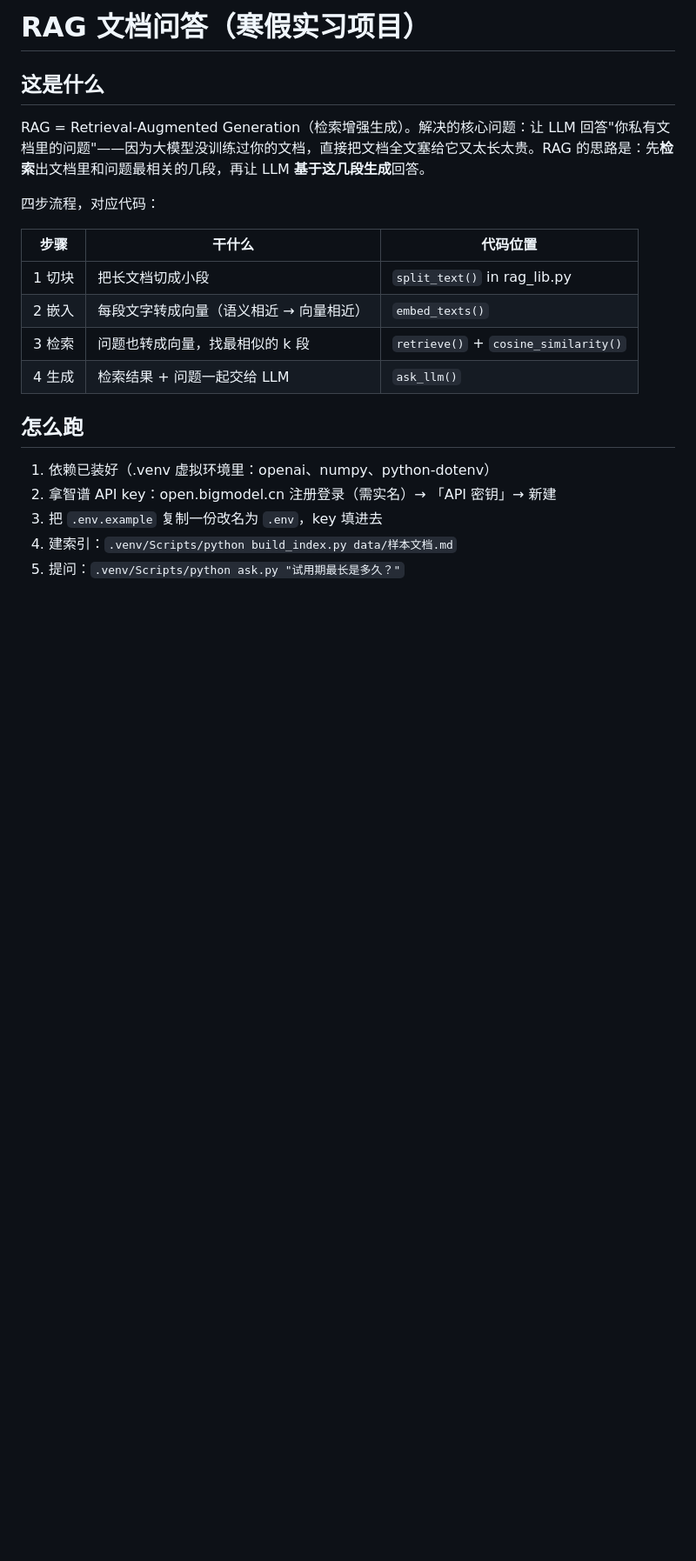
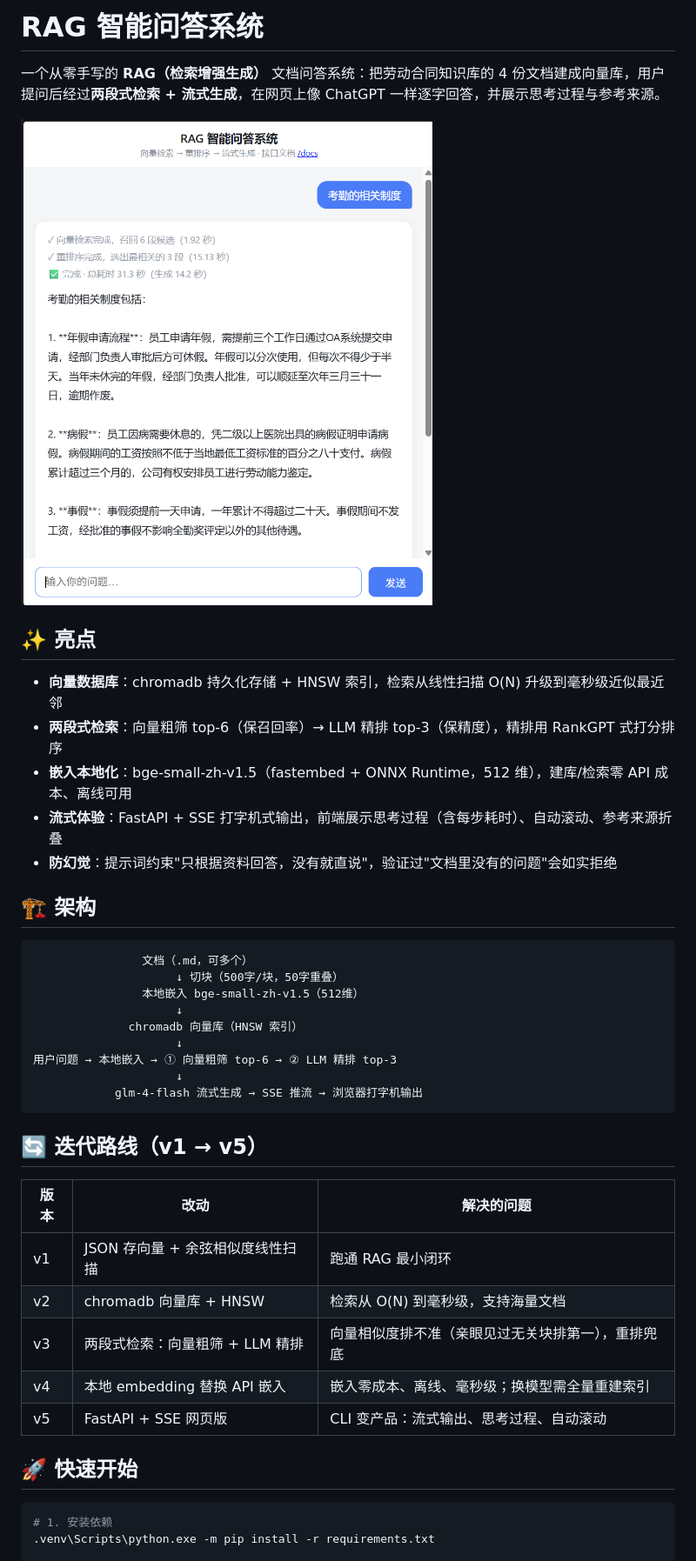
Before and after one commit to Liuyufei-c/rag-qa, a Markdown page: README.md, the part around one of its changes. Shown at 87% size. Drawn GitHub-style; pictures changed too: docs/screenshot.png (added); blank space fills up the shorter version.

Commit message:
完善 README：架构图、迭代路线、快速开始；新增依赖清单

````diff
--- a/README.md
+++ b/README.md
@@ -1,23 +1,44 @@
-# RAG 文档问答（寒假实习项目）
+# RAG 智能问答系统
 
-## 这是什么
+一个从零手写的 **RAG（检索增强生成）** 文档问答系统：把劳动合同知识库的 4 份文档建成向量库，用户提问后经过**两段式检索 + 流式生成**，在网页上像 ChatGPT 一样逐字回答，并展示思考过程与参考来源。
 
-RAG = Retrieval-Augmented Generation（检索增强生成）。解决的核心问题：让 LLM 回答"你私有文档里的问题"——因为大模型没训练过你的文档，直接把文档全文塞给它又太长太贵。RAG 的思路是：先**检索**出文档里和问题最相关的几段，再让 LLM **基于这几段生成**回答。
+![网页截图](docs/screenshot.png)
 
-四步流程，对应代码：
+## ✨ 亮点
 
-| 步骤 | 干什么 | 代码位置 |
+- **向量数据库**：chromadb 持久化存储 + HNSW 索引，检索从线性扫描 O(N) 升级到毫秒级近似最近邻
+- **两段式检索**：向量粗筛 top-6（保召回率）→ LLM 精排 top-3（保精度），精排用 RankGPT 式打分排序
+- **嵌入本地化**：bge-small-zh-v1.5（fastembed + ONNX Runtime，512 维），建库/检索零 API 成本、离线可用
+- **流式体验**：FastAPI + SSE 打字机式输出，前端展示思考过程（含每步耗时）、自动滚动、参考来源折叠
+- **防幻觉**：提示词约束"只根据资料回答，没有就直说"，验证过"文档里没有的问题"会如实拒绝
+
+## 🏗️ 架构
+
+```
+                文档（.md，可多个）
+                     ↓ 切块（500字/块，50字重叠）
+                本地嵌入 bge-small-zh-v1.5（512维）
+                     ↓
+              chromadb 向量库（HNSW 索引）
+                     ↓
+用户问题 → 本地嵌入 → ① 向量粗筛 top-6 → ② LLM 精排 top-3
+                     ↓
+            glm-4-flash 流式生成 → SSE 推流 → 浏览器打字机输出
+```
+
+## 🔄 迭代路线（v1 → v5）
+
+| 版本 | 改动 | 解决的问题 |
 |---|---|---|
-| 1 切块 | 把长文档切成小段 | `split_text()` in rag_lib.py |
-| 2 嵌入 | 每段文字转成向量（语义相近 → 向量相近） | `embed_texts()` |
-| 3 检索 | 问题也转成向量，找最相似的 k 段 | `retrieve()` + `cosine_similarity()` |
-| 4 生成 | 检索结果 + 问题一起交给 LLM | `ask_llm()` |
+| v1 | JSON 存向量 + 余弦相似度线性扫描 | 跑通 RAG 最小闭环 |
+| v2 | chromadb 向量库 + HNSW | 检索从 O(N) 到毫秒级，支持海量文档 |
+| v3 | 两段式检索：向量粗筛 + LLM 精排 | 向量相似度排不准（亲眼见过无关块排第一），重排兜底 |
+| v4 | 本地 embedding 替换 API 嵌入 | 嵌入零成本、离线、毫秒级；换模型需全量重建索引 |
+| v5 | FastAPI + SSE 网页版 | CLI 变产品：流式输出、思考过程、自动滚动 |
 
-## 怎么跑
+## 🚀 快速开始
 
-1. 依赖已装好（.venv 虚拟环境里：openai、numpy、python-dotenv）
-2. 拿智谱 API key：open.bigmodel.cn 注册登录（需实名）→ 「API 密钥」→ 新建
-3. 把 `.env.example` 复制一份改名为 `.env`，key 填进去
-4. 建索引：`.venv/Scripts/python build_index.py data/样本文档.md`
-5. 提问：`.venv/Scripts/python ask.py "试用期最长是多久？"`
+```bash
+# 1. 安装依赖
+.venv\Scripts\python.exe -m pip install -r requirements.txt
 
````
Also changed, not shown: other parts of README.md (+48 -18 lines), 1 other file.
